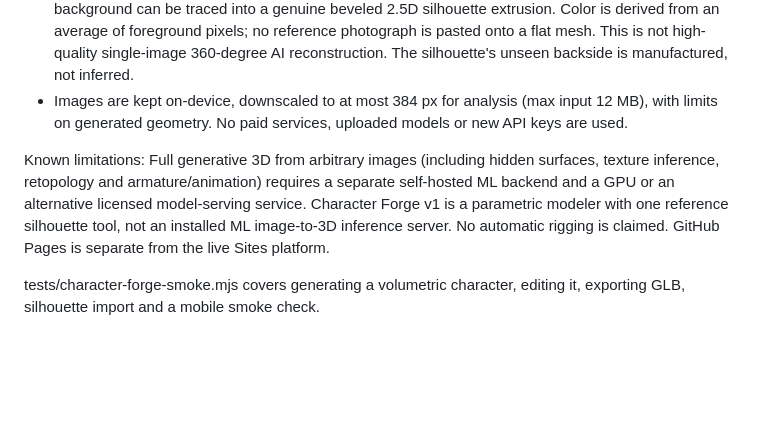
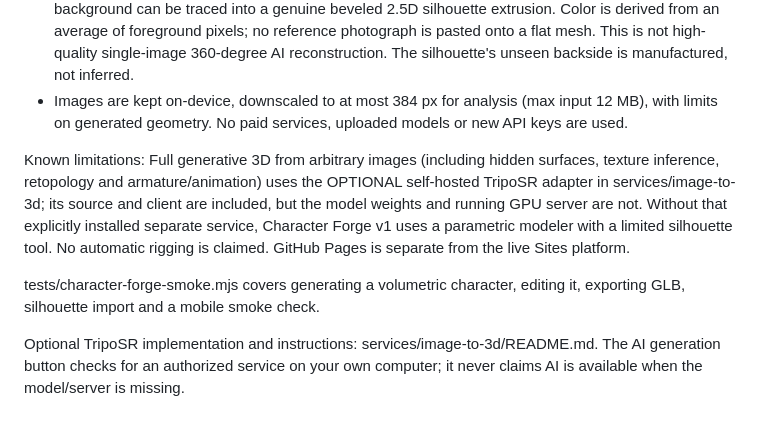
Before and after one commit to MattD81/DuoForge-Preview, a Markdown page: workshop/studio/README.md, the part around the change. GitHub-like rendering; blank space fills up the shorter version.

```diff
--- a/workshop/studio/README.md
+++ b/workshop/studio/README.md
@@ -47,6 +47,8 @@ The new Character Forge panel lives in the EXISTING /workshop/studio/ editor. It
 - Image to geometry (limited): an uploaded transparent PNG or an isolated object on a uniform background can be traced into a genuine beveled 2.5D silhouette extrusion. Color is derived from an average of foreground pixels; no reference photograph is pasted onto a flat mesh. This is not high-quality single-image 360-degree AI reconstruction. The silhouette's unseen backside is manufactured, not inferred.
 - Images are kept on-device, downscaled to at most 384 px for analysis (max input 12 MB), with limits on generated geometry. No paid services, uploaded models or new API keys are used.
 
-Known limitations: Full generative 3D from arbitrary images (including hidden surfaces, texture inference, retopology and armature/animation) requires a separate self-hosted ML backend and a GPU or an alternative licensed model-serving service. Character Forge v1 is a parametric modeler with one reference silhouette tool, not an installed ML image-to-3D inference server. No automatic rigging is claimed. GitHub Pages is separate from the live Sites platform.
+Known limitations: Full generative 3D from arbitrary images (including hidden surfaces, texture inference, retopology and armature/animation) uses the OPTIONAL self-hosted TripoSR adapter in services/image-to-3d; its source and client are included, but the model weights and running GPU server are not. Without that explicitly installed separate service, Character Forge v1 uses a parametric modeler with a limited silhouette tool. No automatic rigging is claimed. GitHub Pages is separate from the live Sites platform.
 
 tests/character-forge-smoke.mjs covers generating a volumetric character, editing it, exporting GLB, silhouette import and a mobile smoke check.
+
+Optional TripoSR implementation and instructions: services/image-to-3d/README.md. The AI generation button checks for an authorized service on your own computer; it never claims AI is available when the model/server is missing.
```
